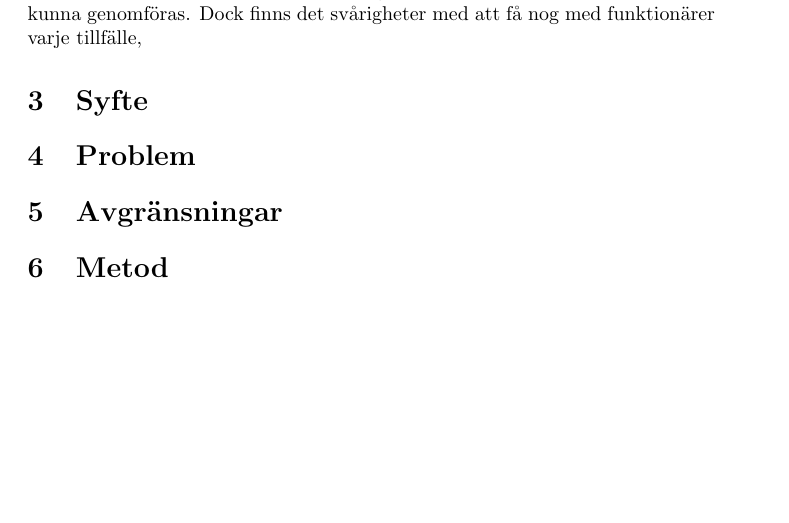
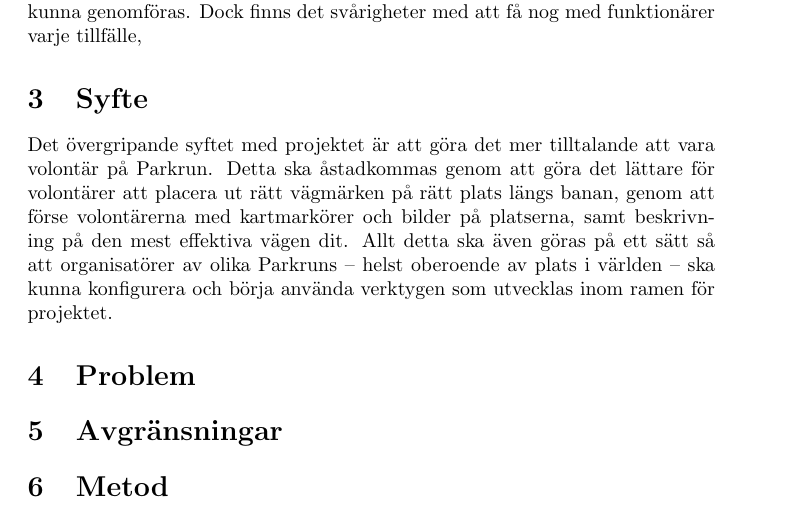
Before and after one commit to LinaEkmark/ParkRun-App, a LaTeX document (Rapporter/Planeringsrapport/projektrapport.tex, which reads Rapporter/Planeringsrapport/syfte.tex): part of page 3 of 4 before the commit and part of page 3 of 5 after it, cut so that both start at the same text, the shorter picture padded with empty space. Compiled offline with pdfLaTeX.

Commit message:
Skrivit på syfte

```diff
--- a/Rapporter/Planeringsrapport/syfte.tex
+++ b/Rapporter/Planeringsrapport/syfte.tex
@@ -1 +1,4 @@
 \section{Syfte}
+Det övergripande syftet med projektet är att göra det mer tilltalande att vara volontär på Parkrun.
+Detta ska åstadkommas genom att göra det lättare för volontärer att placera ut rätt vägmärken på rätt plats längs banan, genom att förse volontärerna med kartmarkörer och bilder på platserna, samt beskrivning på den mest effektiva vägen dit.
+Allt detta ska även göras på ett sätt så att organisatörer av olika Parkruns -- helst oberoende av plats i världen -- ska kunna konfigurera och börja använda verktygen som utvecklas inom ramen för projektet.
```
